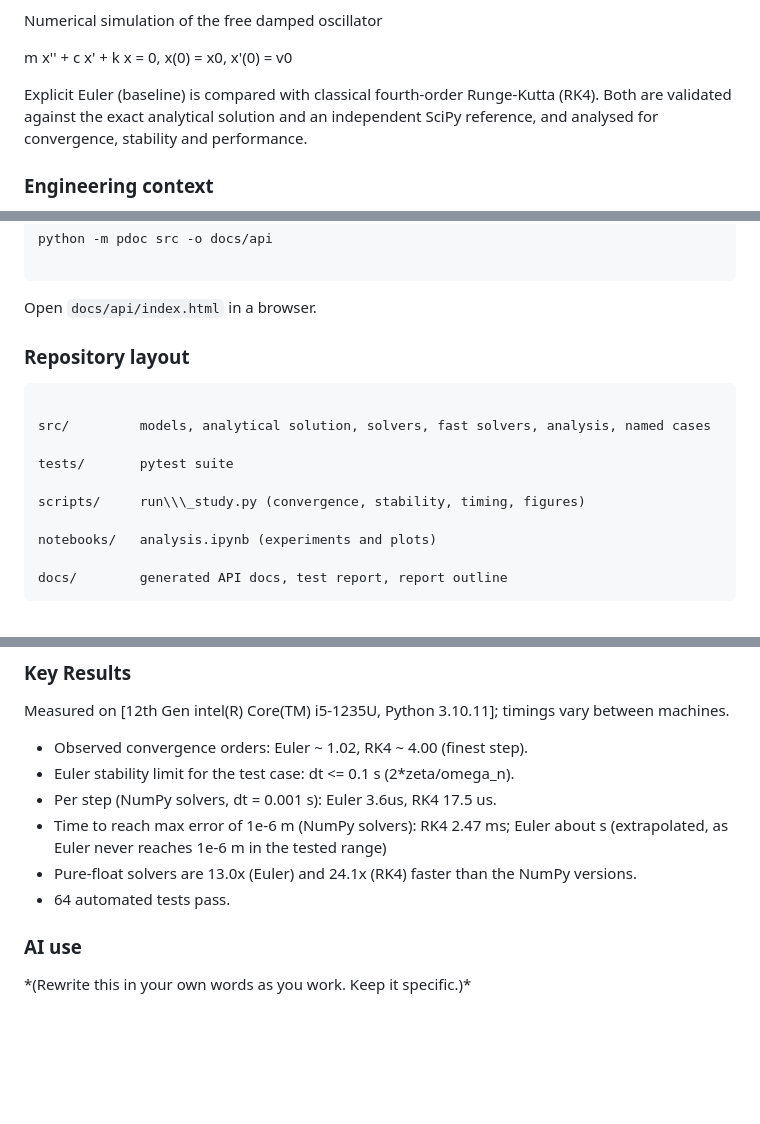
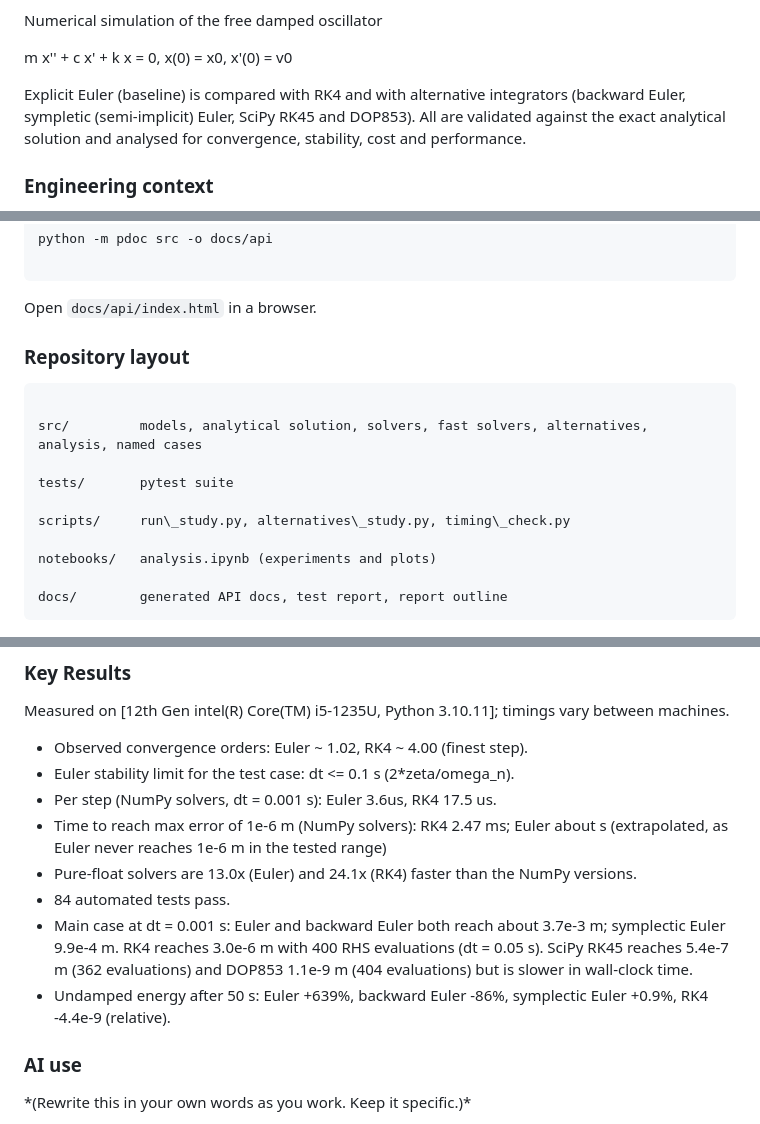
Before and after one commit to Sammmydav/spring-damper-system, a Markdown page: README.md, 3 parts joined by grey strips. Drawn GitHub-style; blank space fills up the shorter version.

````diff
--- a/README.md
+++ b/README.md
@@ -16,9 +16,7 @@ Numerical simulation of the free damped oscillator
 
 
 
-Explicit Euler (baseline) is compared with classical fourth-order Runge-Kutta (RK4). Both are validated against the exact analytical solution and an independent SciPy reference, and analysed for convergence, stability and performance.
-
-
+Explicit Euler (baseline) is compared with RK4 and with alternative integrators (backward Euler, sympletic (semi-implicit) Euler, SciPy RK45 and DOP853). All are validated against the exact analytical solution and analysed for convergence, stability, cost and performance.
 
 ### Engineering context
 
@@ -181,19 +199,17 @@ python -m pdoc src -o docs/api
 
 Open `docs/api/index.html` in a browser.
 
-
-
 ### Repository layout
 
 
 
 ```
 
-src/         models, analytical solution, solvers, fast solvers, analysis, named cases
+src/         models, analytical solution, solvers, fast solvers, alternatives, analysis, named cases
 
 tests/       pytest suite
 
-scripts/     run\\\_study.py (convergence, stability, timing, figures)
+scripts/     run\_study.py, alternatives\_study.py, timing\_check.py
 
 notebooks/   analysis.ipynb (experiments and plots)
 
@@ -215,7 +231,9 @@ Measured on \[12th Gen intel(R) Core(TM) i5-1235U, Python 3.10.11]; timings vary
 * Per step (NumPy solvers, dt = 0.001 s): Euler 3.6us, RK4 17.5 us.
 * Time to reach max error of 1e-6 m (NumPy solvers): RK4 2.47 ms; Euler about s (extrapolated, as Euler never reaches 1e-6 m in the tested range)
 * Pure-float solvers are 13.0x (Euler) and 24.1x (RK4) faster than the NumPy versions.
-* 64 automated tests pass.
+* 84 automated tests pass.
+* Main case at dt = 0.001 s: Euler and backward Euler both reach about 3.7e-3 m; symplectic Euler 9.9e-4 m. RK4 reaches 3.0e-6 m with 400 RHS evaluations (dt = 0.05 s). SciPy RK45 reaches 5.4e-7 m (362 evaluations) and DOP853 1.1e-9 m (404 evaluations) but is slower in wall-clock time.
+* Undamped energy after 50 s: Euler +639%, backward Euler -86%, symplectic Euler +0.9%, RK4 -4.4e-9 (relative).
 
 
 
````
Also changed, not shown: other parts of README.md (+29 -9 lines).
